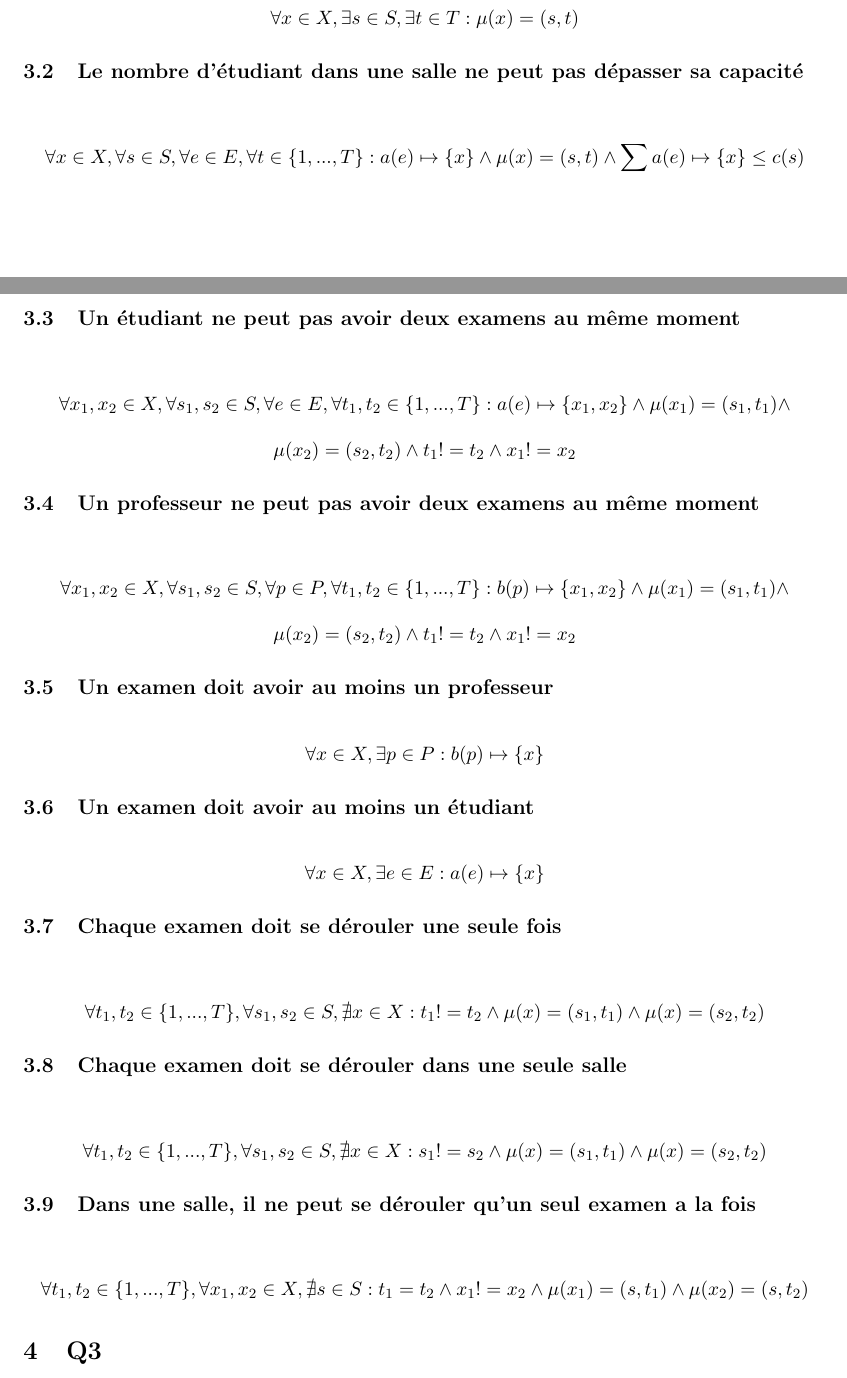
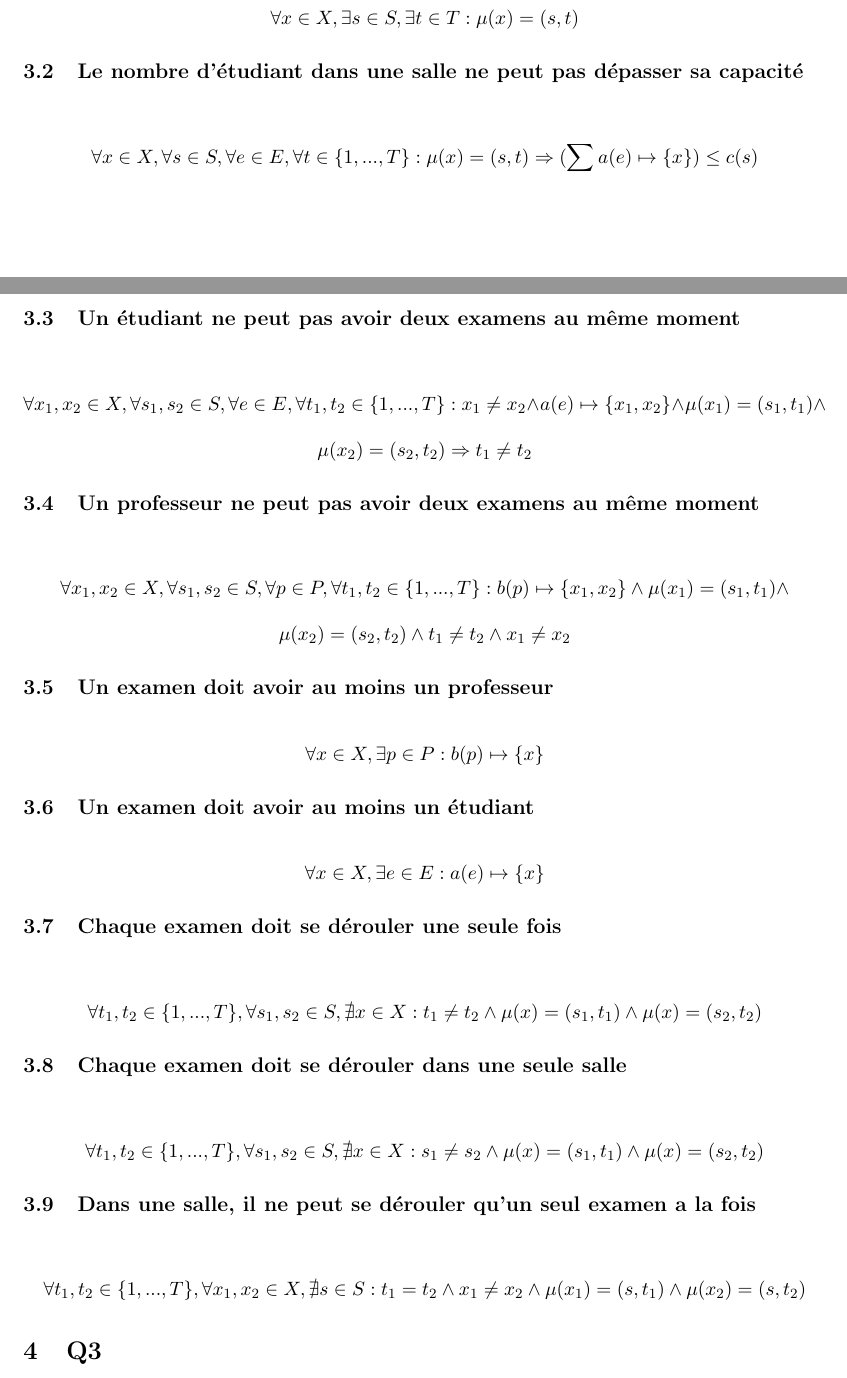
Before and after one commit to PierreGe/university-scheduling, a LaTeX document (rapport/rapport-infofond.tex): two parts of pages 4 and 5 of 13, joined at a grey line, cut so that both start at the same text. Compiled offline with pdfLaTeX.

Commit message:
[fix] constraint 1 -> 3 : math

```diff
--- a/rapport/rapport-infofond.tex
+++ b/rapport/rapport-infofond.tex
@@ -83,19 +83,19 @@ Les contraintes sont les suivantes :
 
 \subsection {Le nombre d'étudiant dans une salle ne peut pas dépasser sa capacité}
 \begin{displaymath}
-\forall x \in X , \forall s \in S ,\forall e \in E, \forall t \in \{1,...,T\} : a(e) \mapsto \{x\} \wedge \mu(x) = (s,t) \wedge \sum a(e) \mapsto \{x\} \leq c(s)
+\forall x \in X , \forall s \in S ,\forall e \in E, \forall t \in \{1,...,T\} : \mu(x) = (s,t) \Rightarrow (\sum a(e) \mapsto \{x\}) \leq c(s)
 \end{displaymath}
 
 \subsection {Un étudiant ne peut pas avoir deux examens au même moment}
 \begin{displaymath}
-\forall x_{1},x_{2} \in X, \forall s_{1},s_{2} \in S , \forall e \in E ,\forall t_{1}, t_{2} \in \{1,...,T\} :  a(e) \mapsto \{x_{1},x_{2}\}  \wedge \mu(x_{1}) = (s_{1},t_{1}) \wedge\end{displaymath}
+\forall x_{1},x_{2} \in X, \forall s_{1},s_{2} \in S , \forall e \in E ,\forall t_{1}, t_{2} \in \{1,...,T\} :  x_{1} \neq x_{2} \wedge a(e) \mapsto \{x_{1},x_{2}\}  \wedge \mu(x_{1}) = (s_{1},t_{1}) \wedge\end{displaymath}
 \begin{displaymath}
- \mu(x_{2}) = (s_{2},t_{2}) \wedge t_{1} != t_{2} \wedge x_{1} != x_{2}
+ \mu(x_{2}) = (s_{2},t_{2}) \Rightarrow t_{1} \neq t_{2}
 \end{displaymath}
 \subsection {Un professeur ne peut pas avoir deux examens au même moment}
 \begin{displaymath}
 \forall x_{1},x_{2} \in X, \forall s_{1},s_{2} \in S , \forall p \in P ,\forall t_{1}, t_{2} \in \{1,...,T\} :  b(p) \mapsto \{x_{1},x_{2}\}  \wedge \mu(x_{1}) = (s_{1},t_{1}) \wedge\end{displaymath}
-\begin{displaymath} \mu(x_{2}) = (s_{2},t_{2}) \wedge t_{1} != t_{2} \wedge x_{1} != x_{2}
+\begin{displaymath} \mu(x_{2}) = (s_{2},t_{2}) \wedge t_{1} \neq t_{2} \wedge x_{1} \neq x_{2}
 \end{displaymath}
 \subsection {Un examen doit avoir au moins un professeur}
 \begin{displaymath}
@@ -107,15 +107,15 @@ Les contraintes sont les suivantes :
 \end{displaymath}
 \subsection {Chaque examen doit se dérouler une seule fois}
 \begin{displaymath}
-\forall t_{1}, t_{2} \in \{1,...,T\},\forall s_{1},s_{2} \in S, \nexists x \in X : t_{1} != t_{2} \wedge \mu(x) = (s_{1},t_{1}) \wedge \mu(x) = (s_{2},t_{2})
+\forall t_{1}, t_{2} \in \{1,...,T\},\forall s_{1},s_{2} \in S, \nexists x \in X : t_{1} \neq t_{2} \wedge \mu(x) = (s_{1},t_{1}) \wedge \mu(x) = (s_{2},t_{2})
 \end{displaymath}
 \subsection {Chaque examen doit se dérouler dans une seule salle}
 \begin{displaymath}
-\forall t_{1}, t_{2} \in \{1,...,T\},\forall s_{1},s_{2} \in S, \nexists x \in X : s_{1} != s_{2} \wedge \mu(x) = (s_{1},t_{1}) \wedge \mu(x) = (s_{2},t_{2})
+\forall t_{1}, t_{2} \in \{1,...,T\},\forall s_{1},s_{2} \in S, \nexists x \in X : s_{1} \neq s_{2} \wedge \mu(x) = (s_{1},t_{1}) \wedge \mu(x) = (s_{2},t_{2})
 \end{displaymath}
 \subsection {Dans une salle, il ne peut se dérouler qu'un seul examen a la fois}
 \begin{displaymath}
-\forall t_{1}, t_{2} \in \{1,...,T\},\forall x_{1},x_{2} \in X, \nexists s \in S : t_{1} = t_{2} \wedge x_{1} != x_{2} \wedge \mu(x_{1}) = (s,t_{1}) \wedge \mu(x_{2}) = (s,t_{2})
+\forall t_{1}, t_{2} \in \{1,...,T\},\forall x_{1},x_{2} \in X, \nexists s \in S : t_{1} = t_{2} \wedge x_{1} \neq x_{2} \wedge \mu(x_{1}) = (s,t_{1}) \wedge \mu(x_{2}) = (s,t_{2})
 \end{displaymath}
 
 \section{Q3}
```
Also changed, not shown: rapport/rapport-infofond.tex (8 more changed lines).
